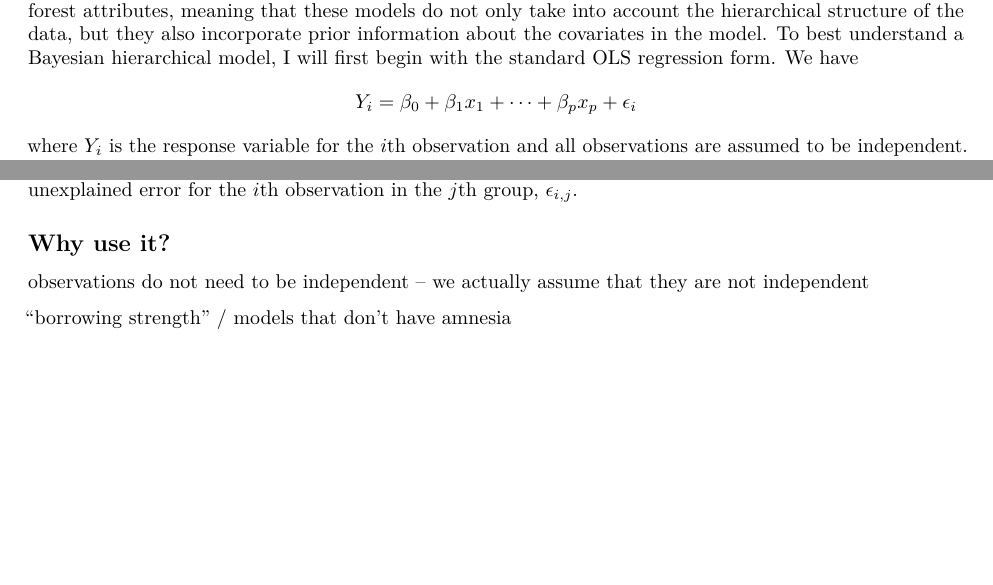
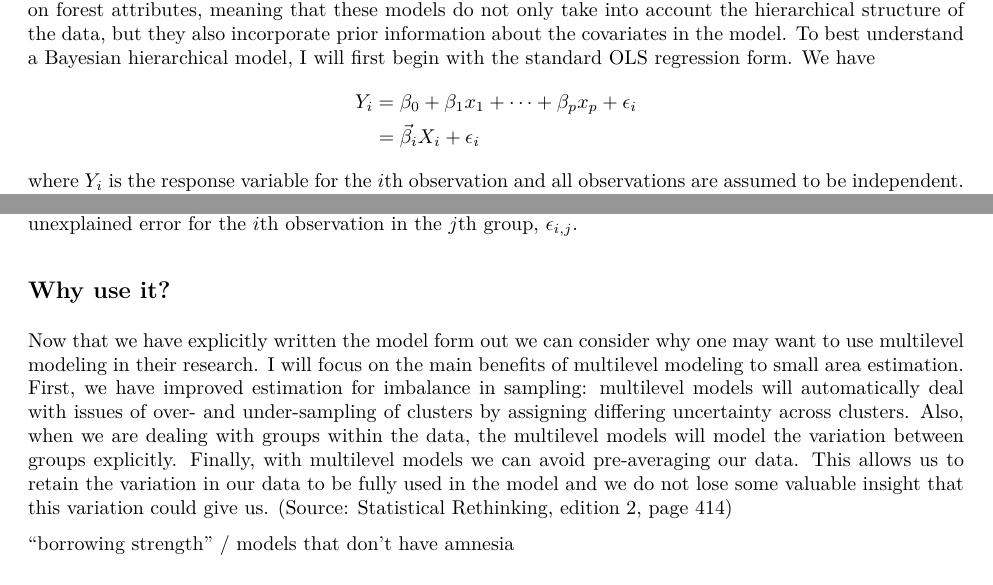
Before and after one commit to Reed-Statistics/thesis_white, an R Markdown document (writing/hb-motivation.Rmd): two parts of the page, joined at a grey line, cut so that both start at the same text, the shorter picture padded with empty space. The pictures show the output file writing/hb-motivation.pdf that the author committed with the source.

Commit message:
start writing the why use it section

```diff
--- a/writing/hb-motivation.Rmd
+++ b/writing/hb-motivation.Rmd
@@ -11,9 +11,10 @@ knitr::opts_chunk$set(echo = TRUE)
 ## What is it?
 
 Hierarchical models (also known as multilevel models or mixed effects models) are an extension of linear modeling which account for a hierarchical structure in the data such as ecosubsections within ecosections or even provinces. This thesis implements *Bayesian* hierarchical models to accomplish small area estimation on forest attributes, meaning that these models do not only take into account the hierarchical structure of the data, but they also incorporate prior information about the covariates in the model. To best understand a Bayesian hierarchical model, I will first begin with the standard OLS regression form. We have
-$$
-Y_i = \beta_0 + \beta_1 x_1 + \cdots + \beta_p x_p + \epsilon_i
-$$
+\begin{align*}
+Y_i &= \beta_0 + \beta_1 x_1 + \cdots + \beta_p x_p + \epsilon_i \\
+&= \vec{\beta}_i X_i + \epsilon_i
+\end{align*}
 where $Y_i$ is the response variable for the $i$th observation and all observations are assumed to be independent. In this case, $\beta_0$ is the intercept term, $\epsilon_i$ is the unexplained error, and $x_1, \dots, x_p$ are predictors or "covariates" with coefficient estimates $\beta_1, \dots, \beta_p$ fit with the methods of Least Squares. The method of Least Squares estimates the intercept and slopes of these covariates by fitting a hyperplane which minimizes sum of squared residuals, where each residual is defined as $e_i = Y_{observed} - Y_{expected}$.
 
 Bayesian hierarchical modeling does not use the method of Least Squares to estimate parameter values, instead we specify priors on each covariate and then sample from the posterior distribution using Markov Chain Monte Carlo (MCMC) methods. The most common MCMC method for hierarchical modeling is the Gibbs Sampler. THe Gibbs Sampler is useful because it uses the conditional distributions for each variable (which we will specify in our model) to estimate the joint distribution of our response variable.
@@ -27,7 +28,7 @@ Here $Y_{i,j}$ is the $i$th observation in the $j$th group, $X_i$ is the $i$th e
 
 ## Why use it?
 
-observations do not need to be independent -- we actually assume that they are not independent
+Now that we have explicitly written the model form out we can consider why one may want to use multilevel modeling in their research. I will focus on the main benefits of multilevel modeling to small area estimation. First, we have improved estimation for imbalance in sampling: multilevel models will automatically deal with issues of over- and under-sampling of clusters by assigning differing uncertainty across clusters. Also, when we are dealing with groups within the data, the multilevel models will model the variation between groups explicitly. Finally, with multilevel models we can avoid pre-averaging our data. This allows us to retain the variation in our data to be fully used in the model and we do not lose some valuable insight that this variation could give us. (Source: Statistical Rethinking, edition 2, page 414)
 
 "borrowing strength" / models that don't have amnesia
 
```
Also changed, not shown: writing/hb-motivation.pdf, writing/hb-motivation.Rmd (2 more changed lines).
